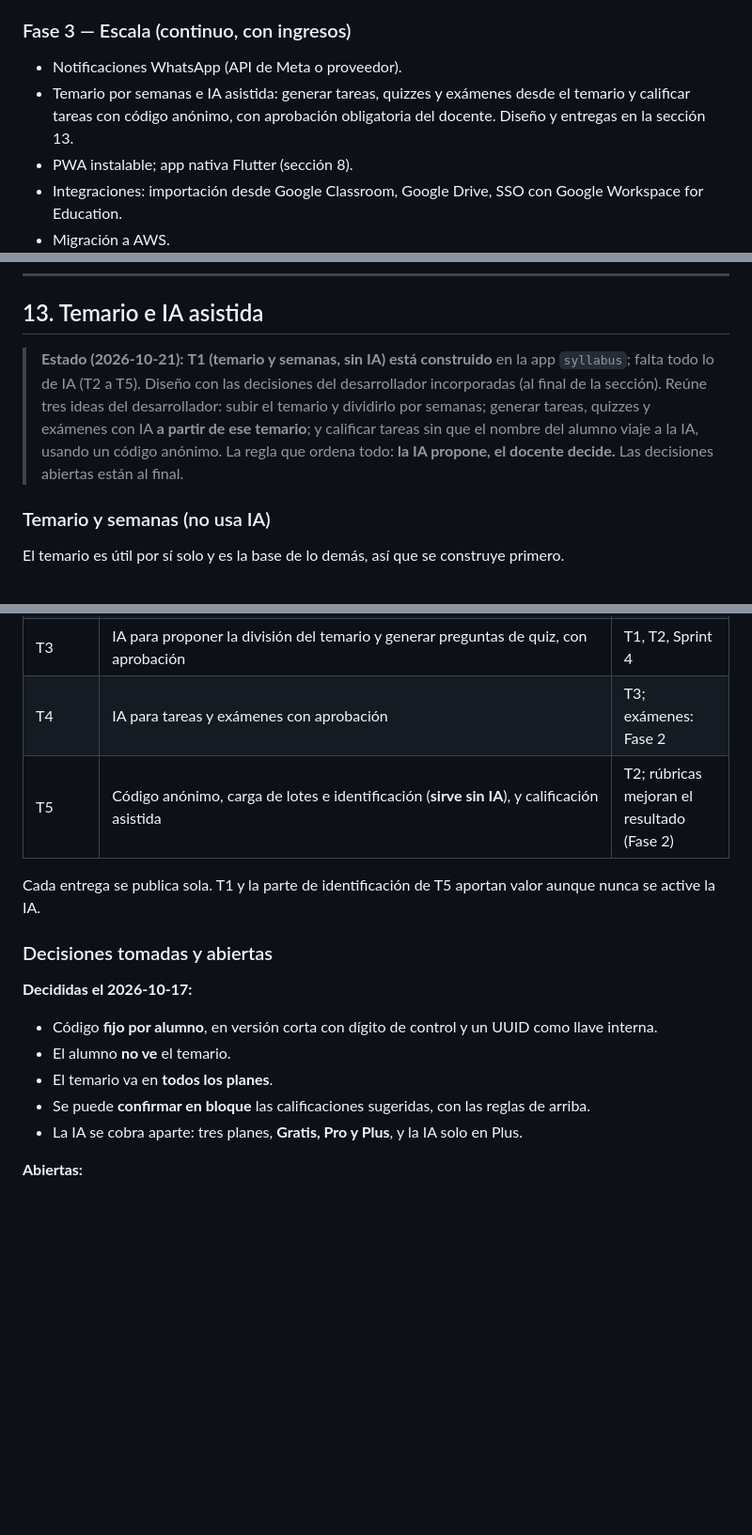
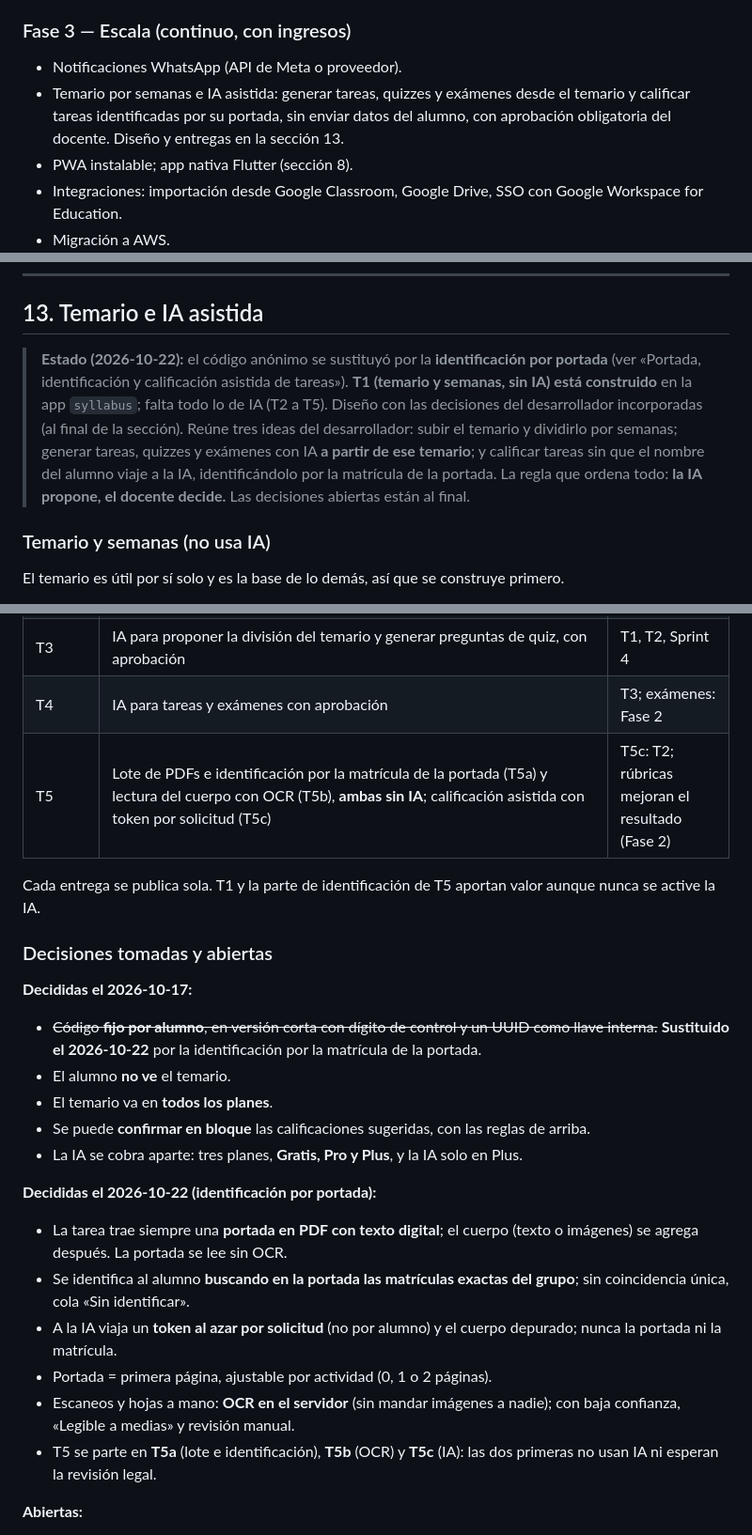
Before and after one commit to joeescarcega8879/Academic-Notes, a Markdown page: New_Phases.md, 3 parts joined by grey strips. Shown at 94% size. GitHub-like rendering; blank space fills up the shorter version.

```diff
--- a/New_Phases.md
+++ b/New_Phases.md
@@ -279,7 +279,7 @@ Refactor de la base actual:
 ### Fase 3 — Escala (continuo, con ingresos)
 
 - Notificaciones WhatsApp (API de Meta o proveedor).
-- Temario por semanas e IA asistida: generar tareas, quizzes y exámenes desde el temario y calificar tareas con código anónimo, con aprobación obligatoria del docente. Diseño y entregas en la sección 13.
+- Temario por semanas e IA asistida: generar tareas, quizzes y exámenes desde el temario y calificar tareas identificadas por su portada, sin enviar datos del alumno, con aprobación obligatoria del docente. Diseño y entregas en la sección 13.
 - PWA instalable; app nativa Flutter (sección 8).
 - Integraciones: importación desde Google Classroom, Google Drive, SSO con Google Workspace for Education.
 - Migración a AWS.
@@ -464,7 +464,7 @@ Una aplicación en las tiendas. Al iniciar sesión, la app muestra la experienci
 
 ## 13. Temario e IA asistida
 
-> **Estado (2026-10-21):** **T1 (temario y semanas, sin IA) está construido** en la app `syllabus`; falta todo lo de IA (T2 a T5). Diseño con las decisiones del desarrollador incorporadas (al final de la sección). Reúne tres ideas del desarrollador: subir el temario y dividirlo por semanas; generar tareas, quizzes y exámenes con IA **a partir de ese temario**; y calificar tareas sin que el nombre del alumno viaje a la IA, usando un código anónimo. La regla que ordena todo: **la IA propone, el docente decide.** Las decisiones abiertas están al final.
+> **Estado (2026-10-22):** el código anónimo se sustituyó por la **identificación por portada** (ver «Portada, identificación y calificación asistida de tareas»). **T1 (temario y semanas, sin IA) está construido** en la app `syllabus`; falta todo lo de IA (T2 a T5). Diseño con las decisiones del desarrollador incorporadas (al final de la sección). Reúne tres ideas del desarrollador: subir el temario y dividirlo por semanas; generar tareas, quizzes y exámenes con IA **a partir de ese temario**; y calificar tareas sin que el nombre del alumno viaje a la IA, identificándolo por la matrícula de la portada. La regla que ordena todo: **la IA propone, el docente decide.** Las decisiones abiertas están al final.
 
 ### Temario y semanas (no usa IA)
 
@@ -545,7 +570,7 @@ Estimaciones (supuestos, no mediciones): generar 20 preguntas cuesta del orden d
 | T2 | Capa de IA: proveedor, cuotas por plan, `AIRequest`, interruptor por organización, aviso legal | Revisión legal |
 | T3 | IA para proponer la división del temario y generar preguntas de quiz, con aprobación | T1, T2, Sprint 4 |
 | T4 | IA para tareas y exámenes con aprobación | T3; exámenes: Fase 2 |
-| T5 | Código anónimo, carga de lotes e identificación (**sirve sin IA**), y calificación asistida | T2; rúbricas mejoran el resultado (Fase 2) |
+| T5 | Lote de PDFs e identificación por la matrícula de la portada (T5a) y lectura del cuerpo con OCR (T5b), **ambas sin IA**; calificación asistida con token por solicitud (T5c) | T5c: T2; rúbricas mejoran el resultado (Fase 2) |
 
 Cada entrega se publica sola. T1 y la parte de identificación de T5 aportan valor aunque nunca se active la IA.
 
@@ -553,11 +578,20 @@ Cada entrega se publica sola. T1 y la parte de identificación de T5 aportan val
 
 **Decididas el 2026-10-17:**
 
-- Código **fijo por alumno**, en versión corta con dígito de control y un UUID como llave interna.
+- ~~Código **fijo por alumno**, en versión corta con dígito de control y un UUID como llave interna.~~ **Sustituido el 2026-10-22** por la identificación por la matrícula de la portada.
 - El alumno **no ve** el temario.
 - El temario va en **todos los planes**.
 - Se puede **confirmar en bloque** las calificaciones sugeridas, con las reglas de arriba.
 - La IA se cobra aparte: tres planes, **Gratis, Pro y Plus**, y la IA solo en Plus.
+
+**Decididas el 2026-10-22 (identificación por portada):**
+
+- La tarea trae siempre una **portada en PDF con texto digital**; el cuerpo (texto o imágenes) se agrega después. La portada se lee sin OCR.
+- Se identifica al alumno **buscando en la portada las matrículas exactas del grupo**; sin coincidencia única, cola «Sin identificar».
+- A la IA viaja un **token al azar por solicitud** (no por alumno) y el cuerpo depurado; nunca la portada ni la matrícula.
+- Portada = primera página, ajustable por actividad (0, 1 o 2 páginas).
+- Escaneos y hojas a mano: **OCR en el servidor** (sin mandar imágenes a nadie); con baja confianza, «Legible a medias» y revisión manual.
+- T5 se parte en **T5a** (lote e identificación), **T5b** (OCR) y **T5c** (IA): las dos primeras no usan IA ni esperan la revisión legal.
 
 **Abiertas:**
 
```
Also changed, not shown: other parts of New_Phases.md (+38 -13 lines).
